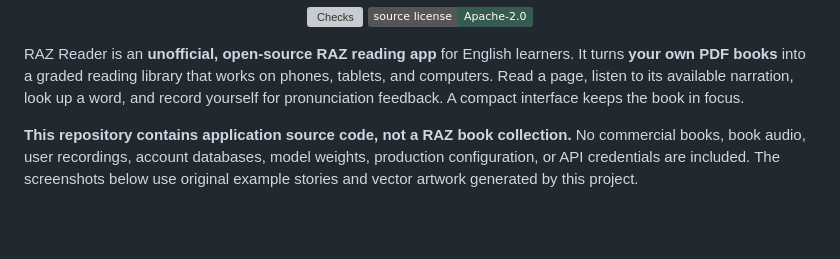
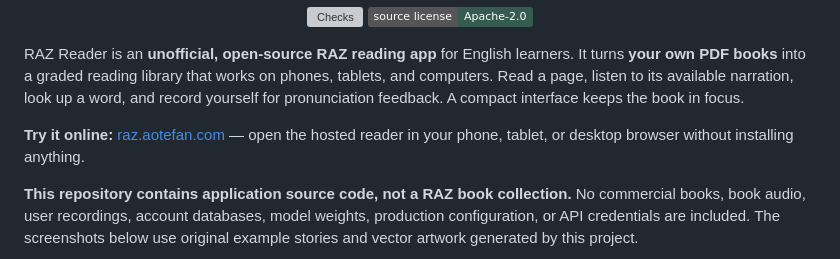
Before and after one commit to aotefan/raz-reader, a Markdown page: README.md, the part around one of its changes. Rendered like a GitHub page; badges without logos; blank space fills up the shorter version; grey boxes are pictures that could not be loaded.

Commit message:
Add hosted RAZ Reader demo links

```diff
--- a/README.md
+++ b/README.md
@@ -14,6 +14,8 @@ Self-hosted graded reading · Personal progress · Offline speech models · Opti
 </div>
 
 RAZ Reader is an **unofficial, open-source RAZ reading app** for English learners. It turns **your own PDF books** into a graded reading library that works on phones, tablets, and computers. Read a page, listen to its available narration, look up a word, and record yourself for pronunciation feedback. A compact interface keeps the book in focus.
+
+**Try it online:** [raz.aotefan.com](https://raz.aotefan.com) — open the hosted reader in your phone, tablet, or desktop browser without installing anything.
 
 **This repository contains application source code, not a RAZ book collection.** No commercial books, book audio, user recordings, account databases, model weights, production configuration, or API credentials are included. The screenshots below use original example stories and vector artwork generated by this project.
 
```
Also changed, not shown: other parts of README.md (+1 -1 lines), README.zh-CN.md (+3 -1 lines).
